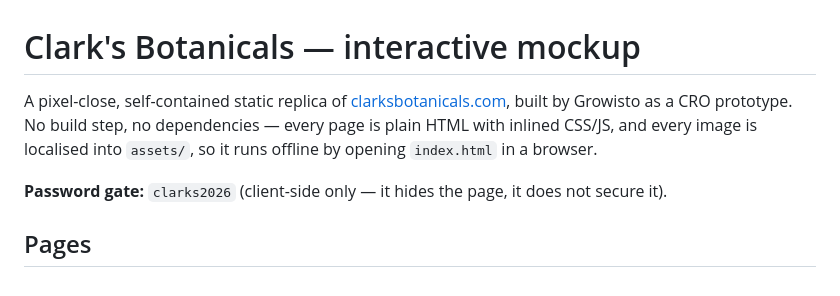
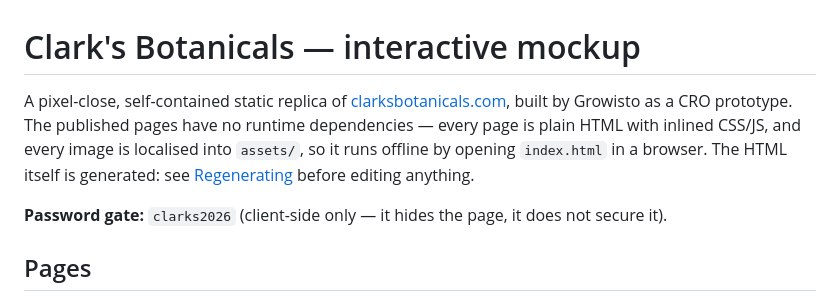
Before and after one commit to ashishsinghgrowisto/clarks-botanicals-mockup, a Markdown page: README.md, the part around one of its changes. GitHub-like rendering.

```diff
--- a/README.md
+++ b/README.md
@@ -1,9 +1,10 @@
 # Clark's Botanicals — interactive mockup
 
 A pixel-close, self-contained static replica of [clarksbotanicals.com](https://clarksbotanicals.com),
-built by Growisto as a CRO prototype. No build step, no dependencies — every page is plain
-HTML with inlined CSS/JS, and every image is localised into `assets/`, so it runs offline
-by opening `index.html` in a browser.
+built by Growisto as a CRO prototype. The published pages have no runtime dependencies —
+every page is plain HTML with inlined CSS/JS, and every image is localised into `assets/`,
+so it runs offline by opening `index.html` in a browser. The HTML itself is generated:
+see [Regenerating](#regenerating) before editing anything.
 
 **Password gate:** `clarks2026` (client-side only — it hides the page, it does not secure it).
 
```
Also changed, not shown: other parts of README.md (+36 -1 lines).
